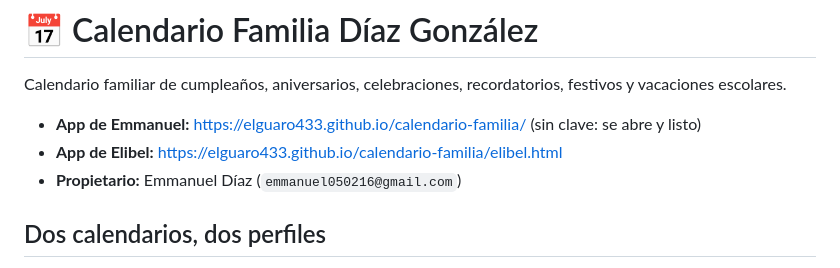
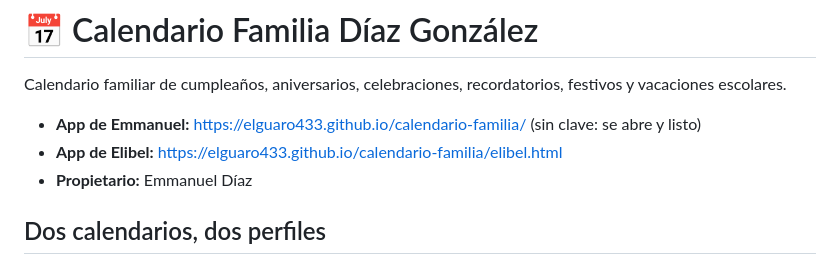
Before and after one commit to elguaro433/calendario-familia, a Markdown page: README.md, the part around the change. Rendered like a GitHub page.

```diff
--- a/README.md
+++ b/README.md
@@ -4,7 +4,7 @@ Calendario familiar de cumpleaños, aniversarios, celebraciones, recordatorios,
 
 - **App de Emmanuel:** https://elguaro433.github.io/calendario-familia/ (sin clave: se abre y listo)
 - **App de Elibel:** https://elguaro433.github.io/calendario-familia/elibel.html
-- **Propietario:** Emmanuel Díaz (`emmanuel050216@gmail.com`)
+- **Propietario:** Emmanuel Díaz
 
 ## Dos calendarios, dos perfiles
 
```
Also changed, not shown: CLAUDE.md (+1 -1 lines).
